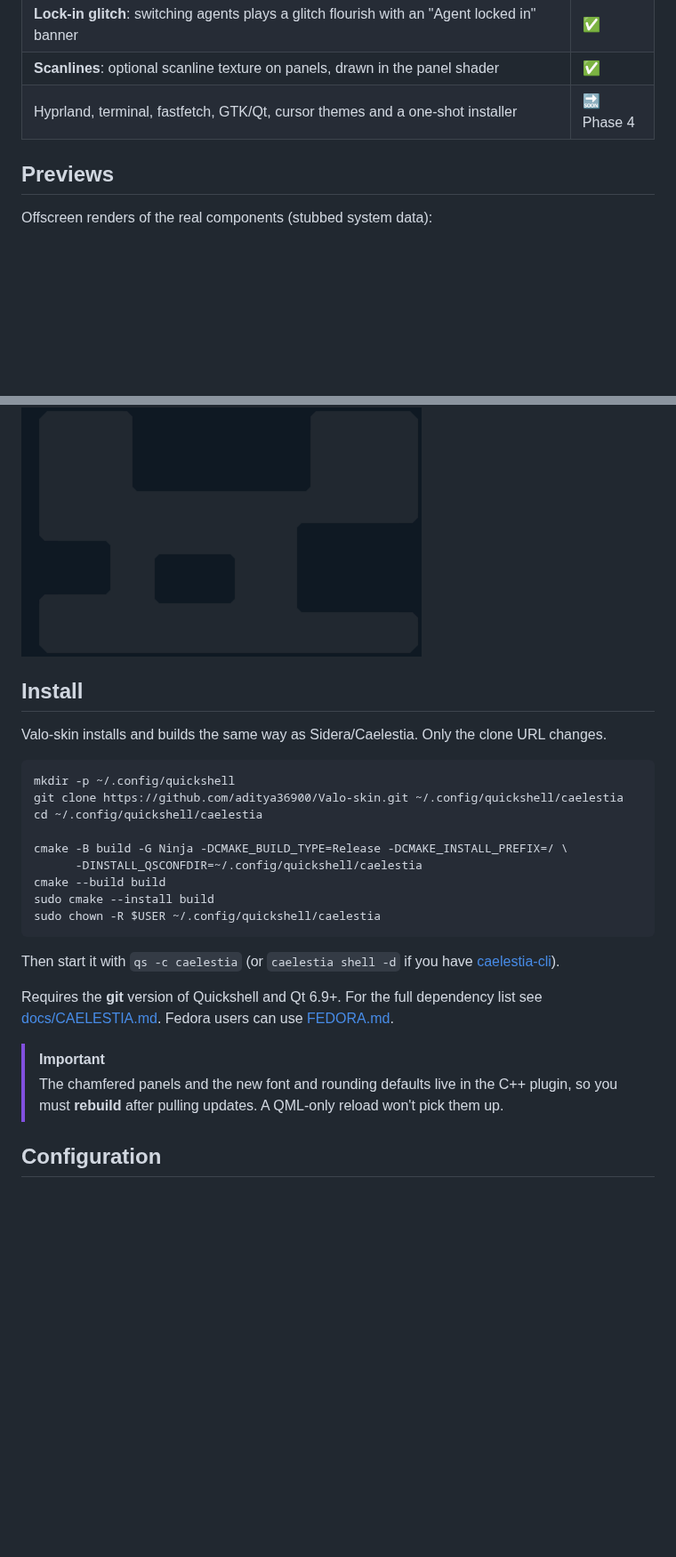
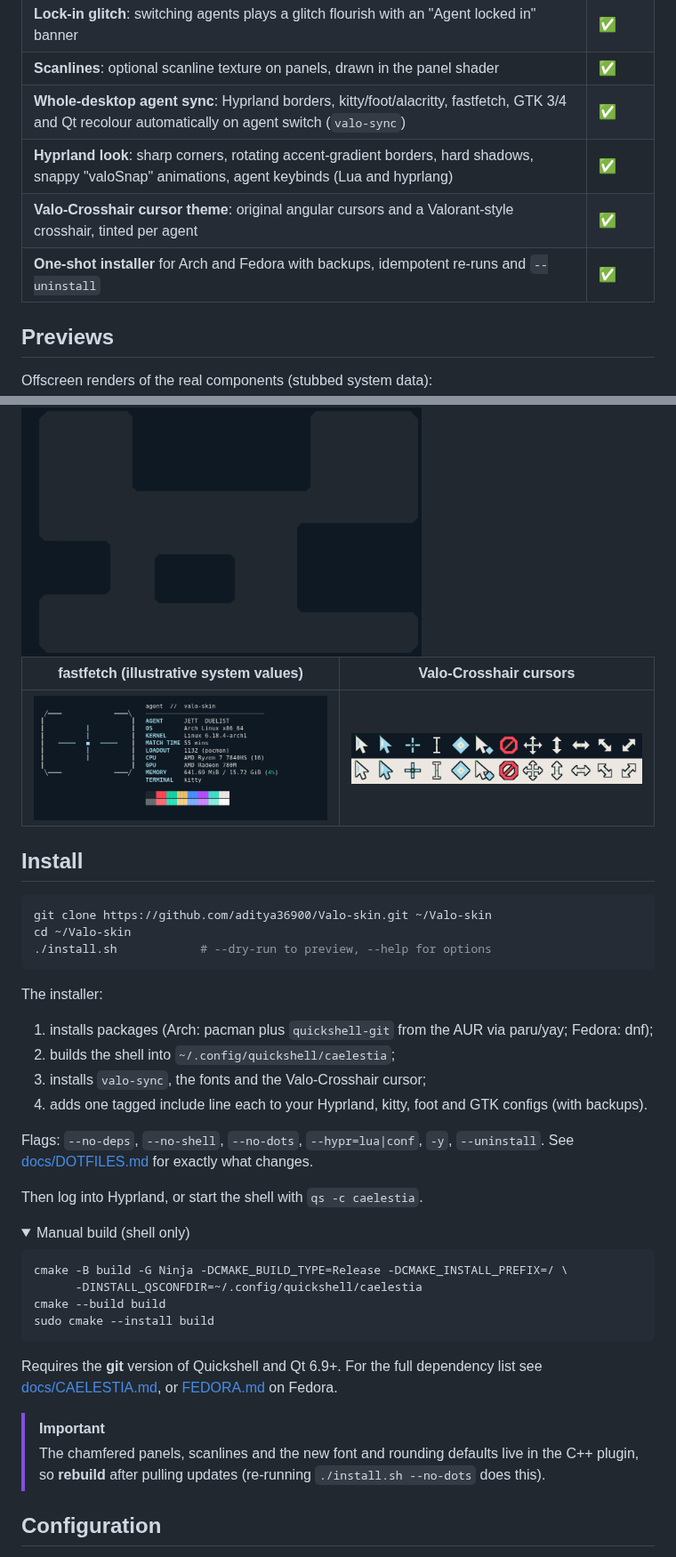
Before and after one commit to aditya36900/Valo-skin, a Markdown page: README.md, 2 parts joined by grey strips. Shown at 89% size. GitHub-like rendering; pictures changed too: docs/previews/cursors.png (added), docs/previews/fastfetch.png (added); folded sections open; blank space fills up the shorter version.

````diff
--- a/README.md
+++ b/README.md
@@ -39,7 +39,10 @@ switch at any time.
 | **Settings page**: agent grid plus every Valorant option and HUD toggle under Wallpaper & style | ✅ |
 | **Lock-in glitch**: switching agents plays a glitch flourish with an "Agent locked in" banner | ✅ |
 | **Scanlines**: optional scanline texture on panels, drawn in the panel shader | ✅ |
-| Hyprland, terminal, fastfetch, GTK/Qt, cursor themes and a one-shot installer | 🔜 Phase 4 |
+| **Whole-desktop agent sync**: Hyprland borders, kitty/foot/alacritty, fastfetch, GTK 3/4 and Qt recolour automatically on agent switch (`valo-sync`) | ✅ |
+| **Hyprland look**: sharp corners, rotating accent-gradient borders, hard shadows, snappy "valoSnap" animations, agent keybinds (Lua and hyprlang) | ✅ |
+| **Valo-Crosshair cursor theme**: original angular cursors and a Valorant-style crosshair, tinted per agent | ✅ |
+| **One-shot installer** for Arch and Fedora with backups, idempotent re-runs and `--uninstall` | ✅ |
 
 ## Previews
 
@@ -57,31 +60,46 @@ Chamfer-mode panel shader (navy = panels and screen frame):
 
 <img src="docs/previews/chamfer-panels.png" width="450">
 
+| fastfetch (illustrative system values) | Valo-Crosshair cursors |
+|---|---|
+| <img src="docs/previews/fastfetch.png" width="420"> | <img src="docs/previews/cursors.png" width="420"> |
+
 ## Install
 
-Valo-skin installs and builds the same way as Sidera/Caelestia. Only the clone URL changes.
+```sh
+git clone https://github.com/aditya36900/Valo-skin.git ~/Valo-skin
+cd ~/Valo-skin
+./install.sh            # --dry-run to preview, --help for options
+```
+
+The installer:
+
+1. installs packages (Arch: pacman plus `quickshell-git` from the AUR via paru/yay; Fedora: dnf);
+2. builds the shell into `~/.config/quickshell/caelestia`;
+3. installs `valo-sync`, the fonts and the Valo-Crosshair cursor;
+4. adds one tagged include line each to your Hyprland, kitty, foot and GTK configs (with backups).
+
+Flags: `--no-deps`, `--no-shell`, `--no-dots`, `--hypr=lua|conf`, `-y`, `--uninstall`.
+See [docs/DOTFILES.md](docs/DOTFILES.md) for exactly what changes.
+
+Then log into Hyprland, or start the shell with `qs -c caelestia`.
+
+<details><summary>Manual build (shell only)</summary>
 
 ```sh
-mkdir -p ~/.config/quickshell
-git clone https://github.com/aditya36900/Valo-skin.git ~/.config/quickshell/caelestia
-cd ~/.config/quickshell/caelestia
-
 cmake -B build -G Ninja -DCMAKE_BUILD_TYPE=Release -DCMAKE_INSTALL_PREFIX=/ \
       -DINSTALL_QSCONFDIR=~/.config/quickshell/caelestia
 cmake --build build
 sudo cmake --install build
-sudo chown -R $USER ~/.config/quickshell/caelestia
 ```
 
-Then start it with `qs -c caelestia` (or `caelestia shell -d` if you have
-[caelestia-cli](https://github.com/caelestia-dots/cli)).
-
 Requires the **git** version of Quickshell and Qt 6.9+. For the full dependency list see
-[docs/CAELESTIA.md](docs/CAELESTIA.md#manual-installation). Fedora users can use [FEDORA.md](FEDORA.md).
+[docs/CAELESTIA.md](docs/CAELESTIA.md#manual-installation), or [FEDORA.md](FEDORA.md) on Fedora.
+</details>
 
 > [!IMPORTANT]
-> The chamfered panels and the new font and rounding defaults live in the C++ plugin, so you must
-> **rebuild** after pulling updates. A QML-only reload won't pick them up.
+> The chamfered panels, scanlines and the new font and rounding defaults live in the C++ plugin,
+> so **rebuild** after pulling updates (re-running `./install.sh --no-dots` does this).
 
 ## Configuration
 
````
Also changed, not shown: docs/DOTFILES.md (added, +68 -0 lines), docs/VALORANT.md (+1 -0 lines), 8 other files.
